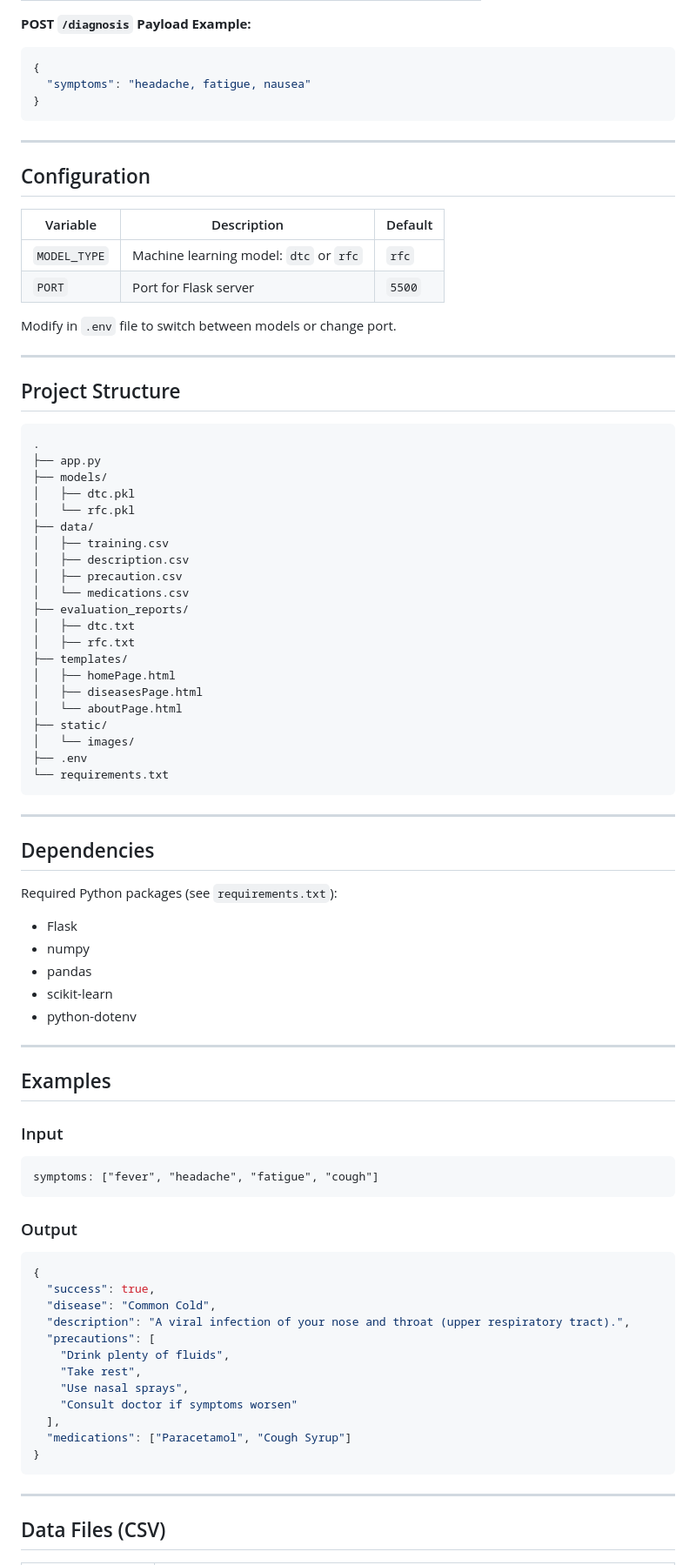
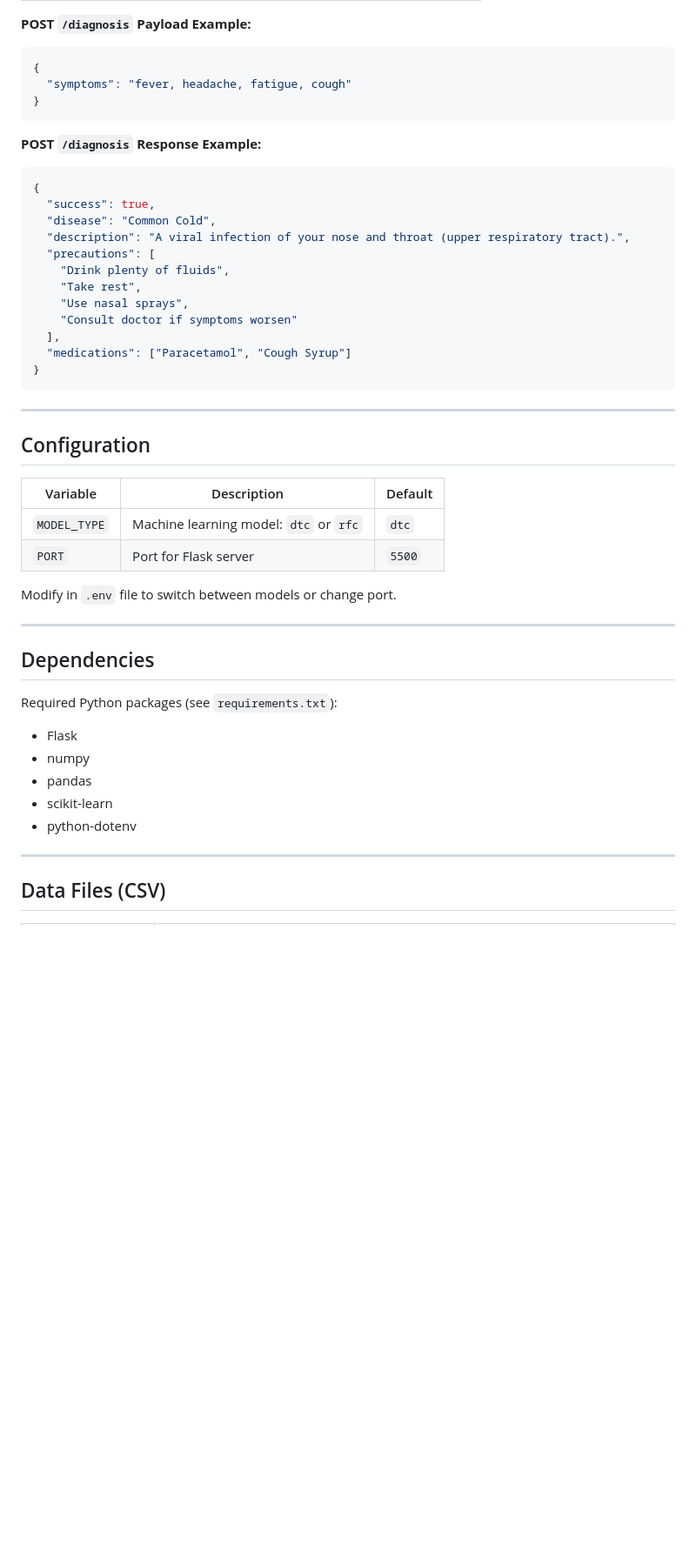
Before and after one commit to abid-mustafa/scikit-learn-disease-prediction, a Markdown page: README.md, the part around the change printed below. Shown: that part at 87% size. Drawn GitHub-style; blank space fills up the shorter version.

Commit message:
Revise README with updates and corrections
Updated model order in features, added demo pages, and modified installation instructions. Changed default model type in configuration and improved troubleshooting notes.

````diff
--- a/README.md
+++ b/README.md
@@ -86,72 +102,11 @@ This is a disease prediction web application developed as a part of our 3rd Year
 
 ```json
 {
-  "symptoms": "headache, fatigue, nausea"
+  "symptoms": "fever, headache, fatigue, cough"
 }
 ```
 
----
-
-## Configuration
-
-| Variable     | Description                            | Default |
-| ------------ | -------------------------------------- | ------- |
-| `MODEL_TYPE` | Machine learning model: `dtc` or `rfc` | `rfc`   |
-| `PORT`       | Port for Flask server                  | `5500`  |
-
-Modify in `.env` file to switch between models or change port.
-
----
-
-## Project Structure
-
-```
-.
-├── app.py
-├── models/
-│   ├── dtc.pkl
-│   └── rfc.pkl
-├── data/
-│   ├── training.csv
-│   ├── description.csv
-│   ├── precaution.csv
-│   └── medications.csv
-├── evaluation_reports/
-│   ├── dtc.txt
-│   ├── rfc.txt
-├── templates/
-│   ├── homePage.html
-│   ├── diseasesPage.html
-│   └── aboutPage.html
-├── static/
-│   └── images/
-├── .env
-└── requirements.txt
-```
-
----
-
-## Dependencies
-
-Required Python packages (see `requirements.txt`):
-
-* Flask
-* numpy
-* pandas
-* scikit-learn
-* python-dotenv
-
----
-
-## Examples
-
-### Input
-
-```
-symptoms: ["fever", "headache", "fatigue", "cough"]
-```
-
-### Output
+**POST `/diagnosis` Response Example:**
 
 ```json
 {
@@ -167,6 +122,29 @@ symptoms: ["fever", "headache", "fatigue", "cough"]
   "medications": ["Paracetamol", "Cough Syrup"]
 }
 ```
+
+---
+
+## Configuration
+
+| Variable     | Description                            | Default |
+| ------------ | -------------------------------------- | ------- |
+| `MODEL_TYPE` | Machine learning model: `dtc` or `rfc` | `dtc`   |
+| `PORT`       | Port for Flask server                  | `5500`  |
+
+Modify in `.env` file to switch between models or change port.
+
+---
+
+## Dependencies
+
+Required Python packages (see `requirements.txt`):
+
+* Flask
+* numpy
+* pandas
+* scikit-learn
+* python-dotenv
 
 ---
 ## Data Files (CSV)
````
Also changed, not shown: other parts of README.md (+23 -9 lines).
